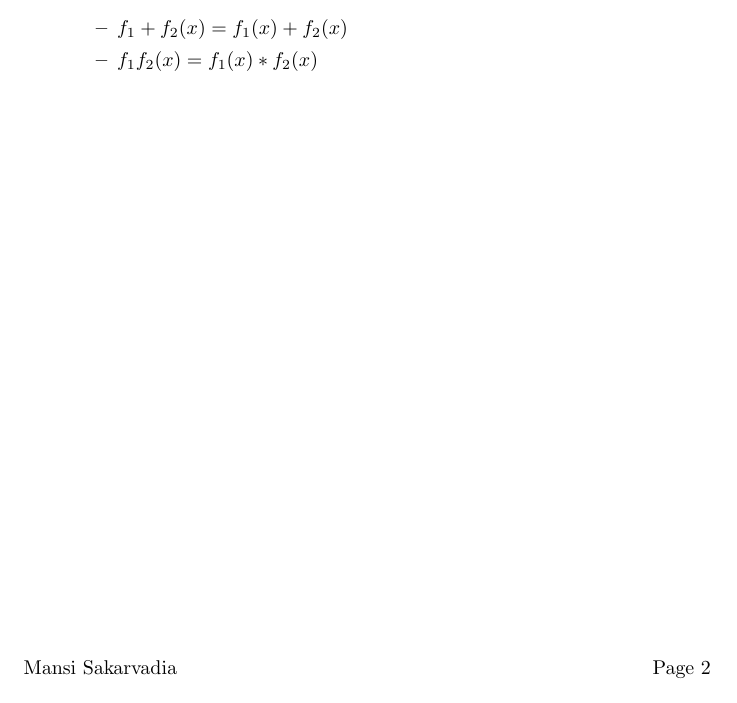
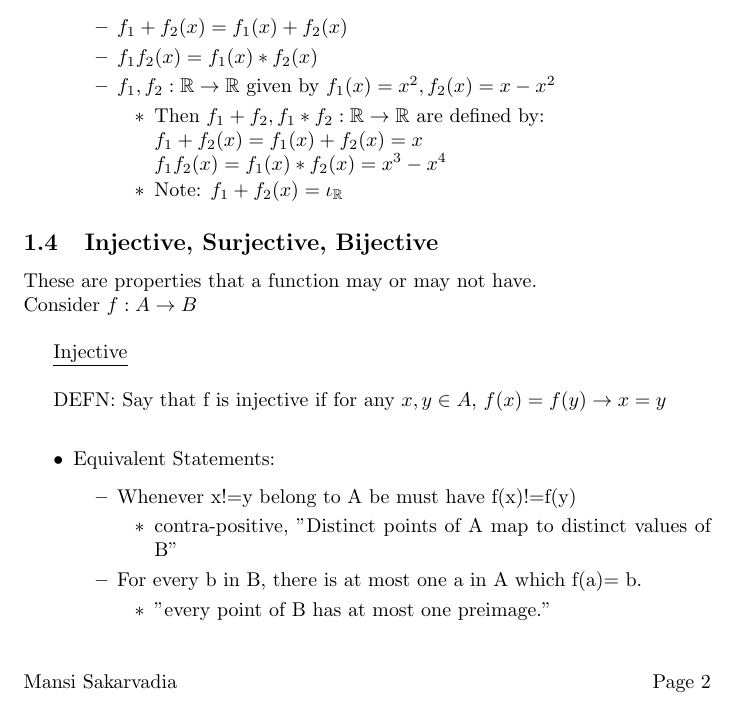
Before and after one commit to msakarvadia/Math, a LaTeX document (Discrete Math/Discrete_Math_Basics.tex): part of page 3 of 3, cut so that both start at the same text. Compiled offline with pdfLaTeX.

Commit message:
started injective defn

```diff
--- a/Discrete Math/Discrete_Math_Basics.tex
+++ b/Discrete Math/Discrete_Math_Basics.tex
@@ -119,8 +119,37 @@ If B' is a set with $Im(f) \subseteq B' \subseteq B$, then we consider:
 \begin{itemize}
 \item $f_{1} + f_{2}(x) = f_{1}(x) + f_{2}(x)$
 \item $f_{1}f_{2}(x) = f_{1}(x) * f_{2}(x)$
+\item $f_{1},f_{2}:\mathbb{R} \rightarrow \mathbb{R}$ given by $f_{1}(x)=x^2, f_{2}(x)=x-x^2$
+\begin{itemize}
+\item Then $f_{1}+f_{2}, f_{1}*f_{2}:\mathbb{R} \rightarrow \mathbb{R}$ are defined by:\\
+			$f_{1} + f_{2}(x) = f_{1}(x) + f_{2}(x)=x $\\
+			$f_{1}f_{2}(x) = f_{1}(x) * f_{2}(x)=x^3-x^4$
+\item Note: $f_{1} + f_{2}(x) = \iota_{\mathbb{R}}$
 \end{itemize}
 \end{itemize}
+\end{itemize}
+
+\subsection{Injective, Surjective, Bijective}
+These are properties that a function may or may not have.\\
+Consider $f: A \rightarrow B$\\
+
+\underline{Injective}\\
+
+DEFN: Say that f is injective if for any $x,y \in A$, $f(x)=f(y) \rightarrow x=y$\\
+\begin{itemize}
+\item Equivalent Statements:
+\begin{itemize}
+\item Whenever x!=y belong to A be must have f(x)!=f(y)
+\begin{itemize}
+\item contra-positive, "Distinct points of A map to distinct values of B"
+\end{itemize}
+\item For every b in B, there is at most one a in A which f(a)= b.
+\begin{itemize}
+\item "every point of B has at most one preimage."
+\end{itemize}
+\end{itemize}
+\end{itemize}
+
 
 
 
```
Also changed, not shown: Discrete Math/Discrete_Math_Basics.pdf, 4 other files.
